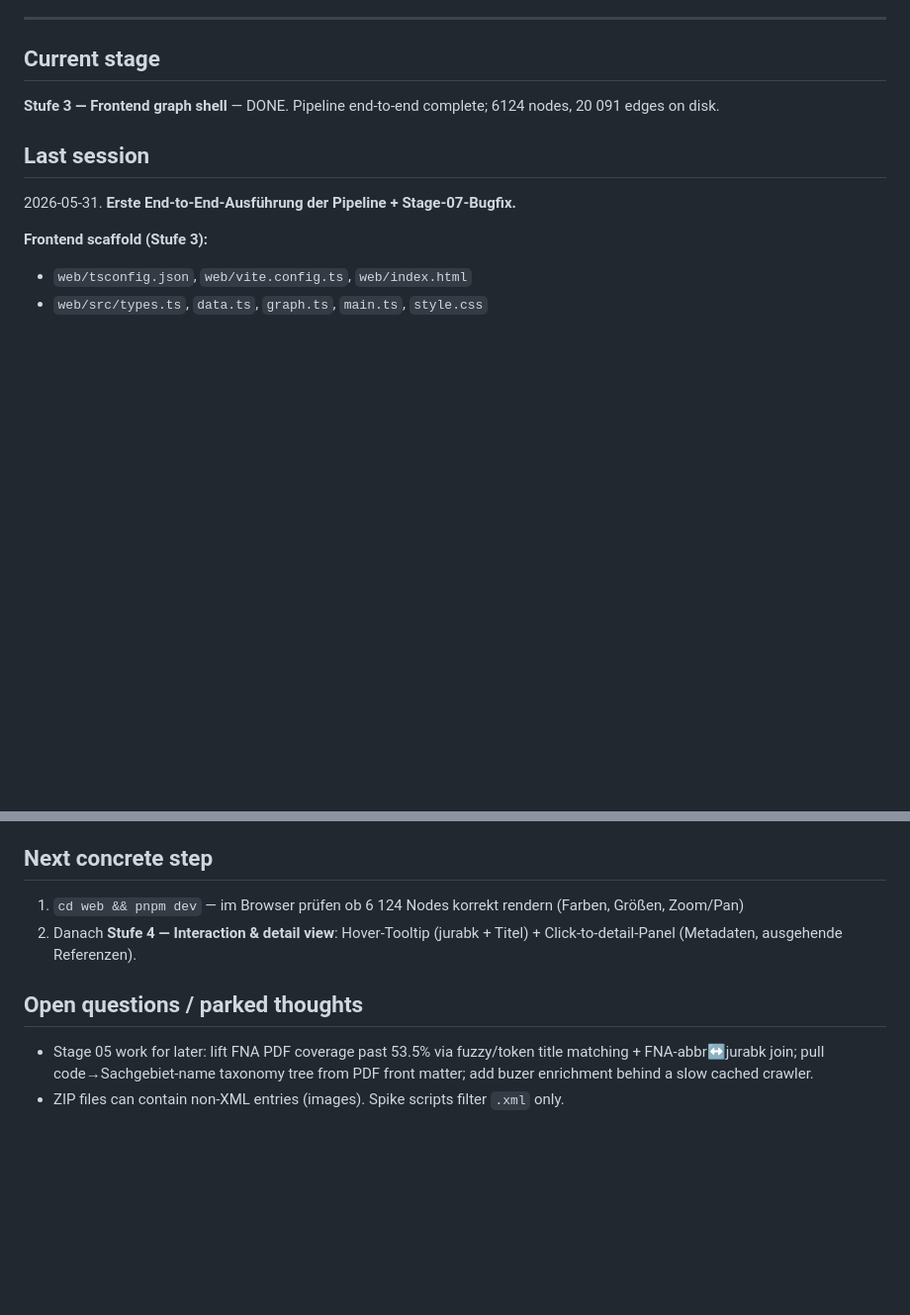
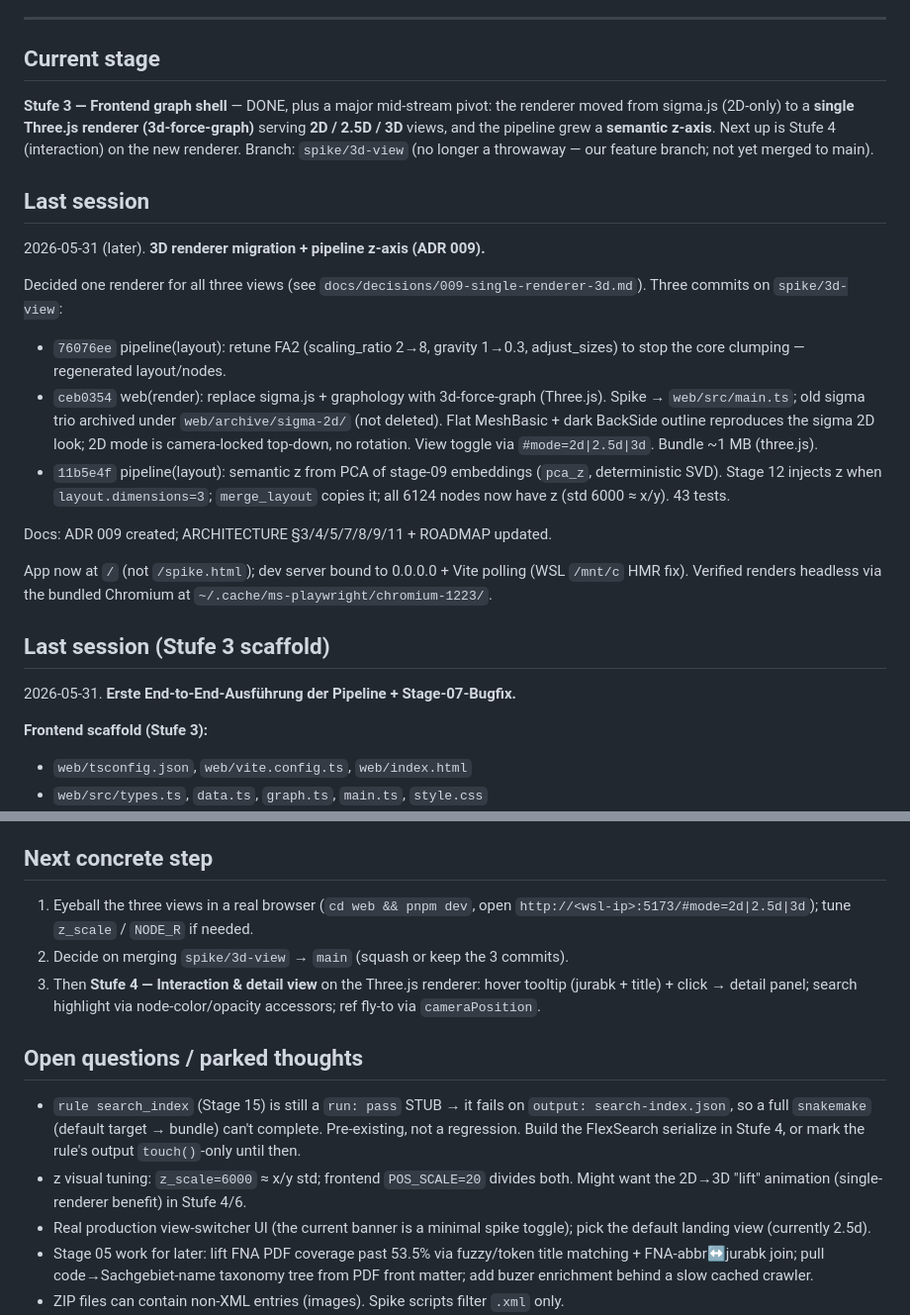
Before and after one commit to Pr0degie/openparagraph, a Markdown page: docs/PROGRESS.md, 2 parts joined by grey strips. Shown at 99% size. Drawn GitHub-style; blank space fills up the shorter version.

Commit message:
docs: PROGRESS update — 3D renderer migration + pipeline z-axis
Co-Authored-By: Claude Opus 4.8 (1M context) <noreply@anthropic.com>

```diff
--- a/docs/PROGRESS.md
+++ b/docs/PROGRESS.md
@@ -9,9 +9,36 @@
 ---
 
 ## Current stage
-**Stufe 3 — Frontend graph shell** — DONE. Pipeline end-to-end complete; 6124 nodes, 20 091 edges on disk.
+**Stufe 3 — Frontend graph shell** — DONE, plus a major mid-stream pivot:
+the renderer moved from sigma.js (2D-only) to a **single Three.js renderer
+(3d-force-graph)** serving **2D / 2.5D / 3D** views, and the pipeline grew a
+**semantic z-axis**. Next up is Stufe 4 (interaction) on the new renderer.
+Branch: `spike/3d-view` (no longer a throwaway — our feature branch; not yet
+merged to main).
 
 ## Last session
+2026-05-31 (later). **3D renderer migration + pipeline z-axis (ADR 009).**
+
+Decided one renderer for all three views (see `docs/decisions/009-single-renderer-3d.md`).
+Three commits on `spike/3d-view`:
+- `76076ee` pipeline(layout): retune FA2 (scaling_ratio 2→8, gravity 1→0.3,
+  adjust_sizes) to stop the core clumping — regenerated layout/nodes.
+- `ceb0354` web(render): replace sigma.js + graphology with 3d-force-graph
+  (Three.js). Spike → `web/src/main.ts`; old sigma trio archived under
+  `web/archive/sigma-2d/` (not deleted). Flat MeshBasic + dark BackSide outline
+  reproduces the sigma 2D look; 2D mode is camera-locked top-down, no rotation.
+  View toggle via `#mode=2d|2.5d|3d`. Bundle ~1 MB (three.js).
+- `11b5e4f` pipeline(layout): semantic z from PCA of stage-09 embeddings
+  (`pca_z`, deterministic SVD). Stage 12 injects z when `layout.dimensions=3`;
+  `merge_layout` copies it; all 6124 nodes now have z (std 6000 ≈ x/y). 43 tests.
+
+Docs: ADR 009 created; ARCHITECTURE §3/4/5/7/8/9/11 + ROADMAP updated.
+
+App now at `/` (not `/spike.html`); dev server bound to 0.0.0.0 + Vite polling
+(WSL `/mnt/c` HMR fix). Verified renders headless via the bundled Chromium at
+`~/.cache/ms-playwright/chromium-1223/`.
+
+## Last session (Stufe 3 scaffold)
 2026-05-31. **Erste End-to-End-Ausführung der Pipeline + Stage-07-Bugfix.**
 
 **Frontend scaffold (Stufe 3):**
@@ -70,10 +97,22 @@ Key decisions:
   Orphans with no resolvable neighbours get neutral slate (#ORPHAN_HSL).
 
 ## Next concrete step
-1. `cd web && pnpm dev` — im Browser prüfen ob 6 124 Nodes korrekt rendern (Farben, Größen, Zoom/Pan)
-2. Danach **Stufe 4 — Interaction & detail view**: Hover-Tooltip (jurabk + Titel) + Click-to-detail-Panel (Metadaten, ausgehende Referenzen).
+1. Eyeball the three views in a real browser (`cd web && pnpm dev`, open
+   `http://<wsl-ip>:5173/#mode=2d|2.5d|3d`); tune `z_scale` / `NODE_R` if needed.
+2. Decide on merging `spike/3d-view` → `main` (squash or keep the 3 commits).
+3. Then **Stufe 4 — Interaction & detail view** on the Three.js renderer:
+   hover tooltip (jurabk + title) + click → detail panel; search highlight via
+   node-color/opacity accessors; ref fly-to via `cameraPosition`.
 
 ## Open questions / parked thoughts
+- `rule search_index` (Stage 15) is still a `run: pass` STUB → it fails on
+  `output: search-index.json`, so a full `snakemake` (default target → bundle)
+  can't complete. Pre-existing, not a regression. Build the FlexSearch serialize
+  in Stufe 4, or mark the rule's output `touch()`-only until then.
+- z visual tuning: `z_scale=6000` ≈ x/y std; frontend `POS_SCALE=20` divides both.
+  Might want the 2D→3D "lift" animation (single-renderer benefit) in Stufe 4/6.
+- Real production view-switcher UI (the current banner is a minimal spike toggle);
+  pick the default landing view (currently 2.5d).
 - Stage 05 work for later: lift FNA PDF coverage past 53.5% via fuzzy/token title
   matching + FNA-abbr↔jurabk join; pull code→Sachgebiet-name taxonomy tree from
   PDF front matter; add buzer enrichment behind a slow cached crawler.
```
